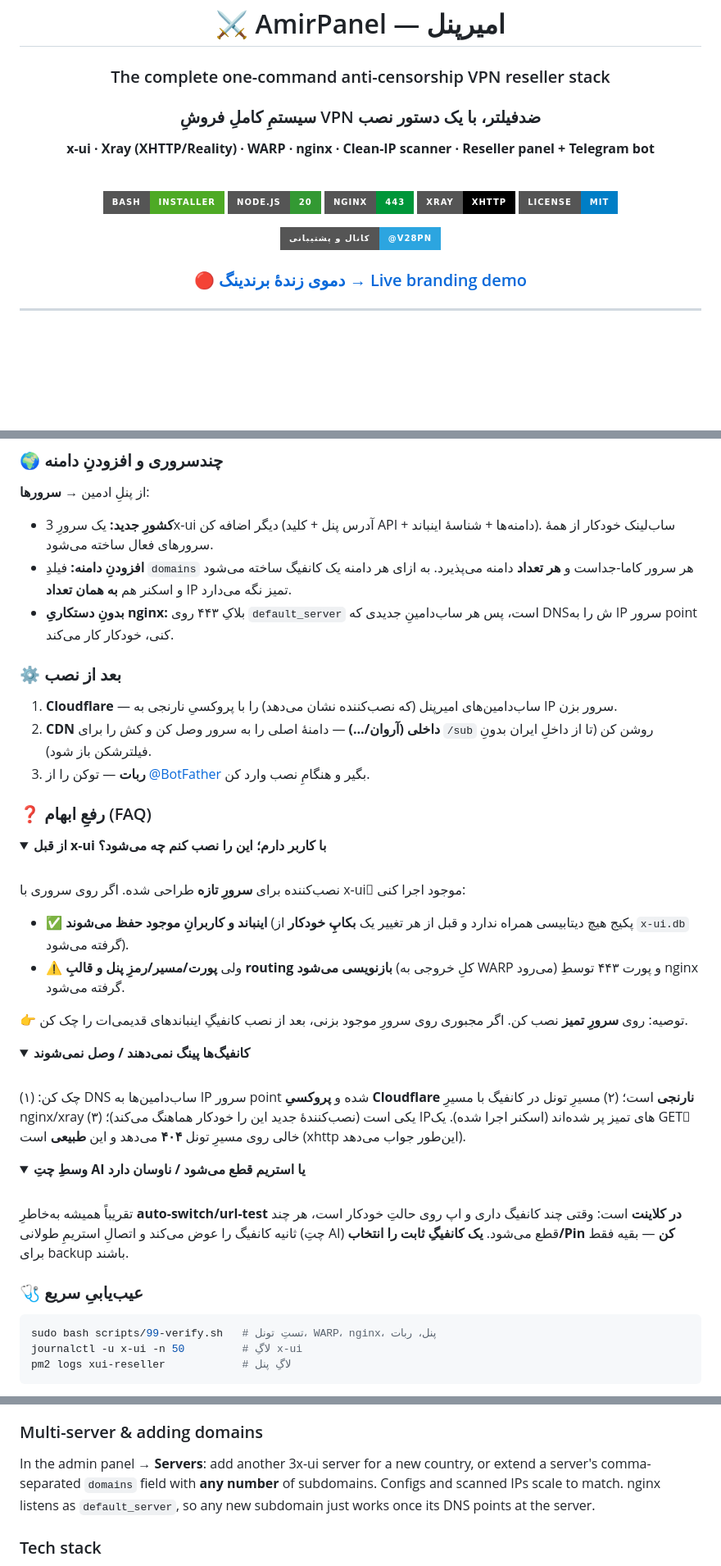
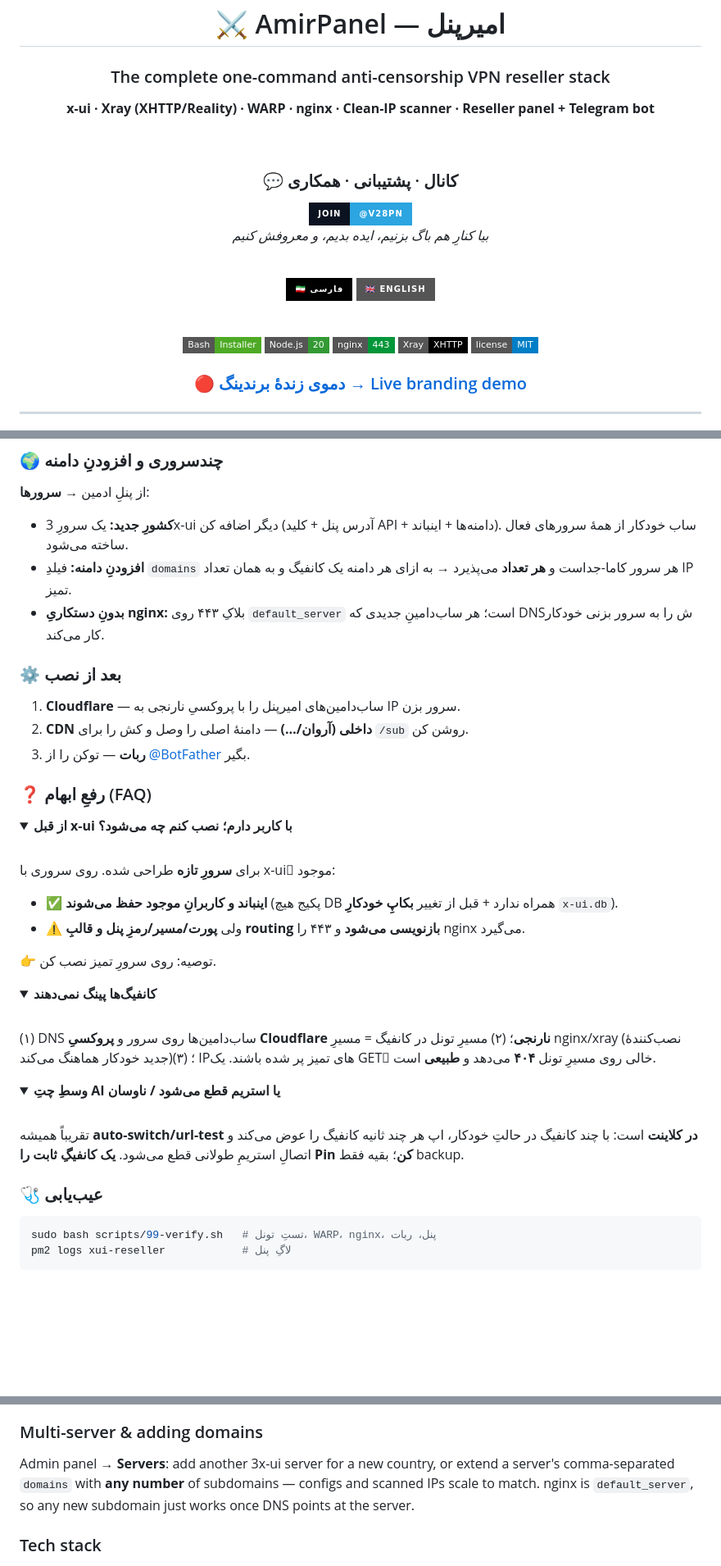
Before and after one commit to amirgraph/xui-reseller, a Markdown page: README.md, 3 parts joined by grey strips. Shown at 82% size. GitHub-like rendering; folded sections open; badges without logos; blank space fills up the shorter version.

Commit message:
docs: سوییچِ زبان + کانالِ چشم‌گیرِ بالا + دیاگرامِ معماریِ چندسرورهٔ حرفه‌ای

````diff
--- a/README.md
+++ b/README.md
@@ -3,19 +4,32 @@
 # ⚔️ AmirPanel — امیرپنل
 
 ### The complete one-command anti-censorship VPN reseller stack
-### سیستمِ کاملِ فروشِ VPN ضدفیلتر، با یک دستور نصب
-
 **x-ui · Xray (XHTTP/Reality) · WARP · nginx · Clean-IP scanner · Reseller panel + Telegram bot**
 
 <br>
 
-![Bash](https://img.shields.io/badge/Bash-Installer-4EAA25?style=for-the-badge&logo=gnubash&logoColor=white)
-![Node.js](https://img.shields.io/badge/Node.js-20-339933?style=for-the-badge&logo=nodedotjs&logoColor=white)
-![Nginx](https://img.shields.io/badge/nginx-443-009639?style=for-the-badge&logo=nginx&logoColor=white)
-![Xray](https://img.shields.io/badge/Xray-XHTTP-black?style=for-the-badge)
-![License](https://img.shields.io/badge/license-MIT-blue?style=for-the-badge)
+<!-- ─────────── کانالِ اصلی — چشم‌گیر و بالا ─────────── -->
+### 💬 کانال · پشتیبانی · همکاری
 
-[![Telegram](https://img.shields.io/badge/کانال_و_پشتیبانی-@v28pn-2CA5E0?style=for-the-badge&logo=telegram&logoColor=white)](https://t.me/v28pn)
+<a href="https://t.me/v28pn">
+<img src="https://img.shields.io/badge/JOIN-%40v28pn-2CA5E0?style=for-the-badge&logo=telegram&logoColor=white&labelColor=0b1220" height="46" alt="Telegram @v28pn">
+</a>
+
+_بیا کنارِ هم باگ بزنیم، ایده بدیم، و معروفش کنیم_
+
+<br>
+
+<!-- ─────────── دکمهٔ سوییچِ زبان ─────────── -->
+[![فارسی](https://img.shields.io/badge/🇮🇷_فارسی-black?style=for-the-badge)](#fa)
+[![English](https://img.shields.io/badge/🇬🇧_English-gray?style=for-the-badge)](#en)
+
+<br>
+
+![Bash](https://img.shields.io/badge/Bash-Installer-4EAA25?style=flat-square&logo=gnubash&logoColor=white)
+![Node.js](https://img.shields.io/badge/Node.js-20-339933?style=flat-square&logo=nodedotjs&logoColor=white)
+![Nginx](https://img.shields.io/badge/nginx-443-009639?style=flat-square&logo=nginx&logoColor=white)
+![Xray](https://img.shields.io/badge/Xray-XHTTP-black?style=flat-square)
+![License](https://img.shields.io/badge/license-MIT-blue?style=flat-square)
 
 ### 🔴 [دموی زندهٔ برندینگ → Live branding demo](https://amirgraph.github.io/xui-reseller/demo/)
 
@@ -90,46 +138,44 @@ flowchart TD
 ### 🌍 چندسروری و افزودنِ دامنه
 
 از پنلِ ادمین → **سرورها**:
-
-- **کشورِ جدید:** یک سرورِ 3x-ui دیگر اضافه کن (آدرس پنل + کلید API + دامنه‌ها + شناسهٔ اینباند). ساب‌لینک خودکار از همهٔ سرورهای فعال ساخته می‌شود.
-- **افزودنِ دامنه:** فیلدِ `domains` هر سرور کاما-جداست و **هر تعداد** دامنه می‌پذیرد. به ازای هر دامنه یک کانفیگ ساخته می‌شود و اسکنر هم **به همان تعداد** IP تمیز نگه می‌دارد.
-- **بدونِ دستکاریِ nginx:** بلاکِ ۴۴۳ روی `default_server` است، پس هر ساب‌دامینِ جدیدی که DNSش را به IP سرور point کنی، خودکار کار می‌کند.
+- **کشورِ جدید:** یک سرورِ 3x-ui دیگر اضافه کن (آدرس پنل + کلید API + دامنه‌ها + اینباند). ساب خودکار از همهٔ سرورهای فعال ساخته می‌شود.
+- **افزودنِ دامنه:** فیلدِ `domains` هر سرور کاما-جداست و **هر تعداد** می‌پذیرد → به ازای هر دامنه یک کانفیگ و به همان تعداد IP تمیز.
+- **بدونِ دستکاریِ nginx:** بلاکِ ۴۴۳ روی `default_server` است؛ هر ساب‌دامینِ جدیدی که DNSش را به سرور بزنی خودکار کار می‌کند.
 
 ### ⚙️ بعد از نصب
 
-1. **Cloudflare** — ساب‌دامین‌های امیرپنل (که نصب‌کننده نشان می‌دهد) را با پروکسیِ نارنجی به IP سرور بزن.
-2. **CDN داخلی (آروان/…)** — دامنهٔ اصلی را به سرور وصل کن و کش را برای `/sub` روشن کن (تا از داخلِ ایران بدونِ فیلترشکن باز شود).
-3. **ربات** — توکن را از [@BotFather](https://t.me/BotFather) بگیر و هنگامِ نصب وارد کن.
+1. **Cloudflare** — ساب‌دامین‌های امیرپنل را با پروکسیِ نارنجی به IP سرور بزن.
+2. **CDN داخلی (آروان/…)** — دامنهٔ اصلی را وصل و کش را برای `/sub` روشن کن.
+3. **ربات** — توکن را از [@BotFather](https://t.me/BotFather) بگیر.
 
 ### ❓ رفعِ ابهام (FAQ)
 
 <details>
-<summary><b>از قبل x-ui با کاربر دارم؛ این را نصب کنم چه می‌شود؟</b></summary>
+<summary><b>از قبل x-ui با کاربر دارم؛ نصب کنم چه می‌شود؟</b></summary>
 
-<br>نصب‌کننده برای **سرورِ تازه** طراحی شده. اگر روی سروری با x-uiِ موجود اجرا کنی:
-- ✅ **اینباند و کاربرانِ موجود حفظ می‌شوند** (پکیج هیچ دیتابیسی همراه ندارد و قبل از هر تغییر یک **بکاپِ خودکار** از `x-ui.db` گرفته می‌شود).
-- ⚠️ ولی **پورت/مسیر/رمزِ پنل و قالبِ routing بازنویسی می‌شود** (کلِ خروجی به WARP می‌رود) و پورت ۴۴۳ توسطِ nginx گرفته می‌شود.
+<br>برای **سرورِ تازه** طراحی شده. روی سروری با x-uiِ موجود:
+- ✅ **اینباند و کاربرانِ موجود حفظ می‌شوند** (پکیج هیچ DB همراه ندارد + قبل از تغییر **بکاپِ خودکارِ** `x-ui.db`).
+- ⚠️ ولی **پورت/مسیر/رمزِ پنل و قالبِ routing بازنویسی می‌شود** و ۴۴۳ را nginx می‌گیرد.
 
-👉 توصیه: روی **سرورِ تمیز** نصب کن. اگر مجبوری روی سرورِ موجود بزنی، بعد از نصب کانفیگِ اینباندهای قدیمی‌ات را چک کن.
+👉 توصیه: روی سرورِ تمیز نصب کن.
 </details>
 
 <details>
-<summary><b>کانفیگ‌ها پینگ نمی‌دهند / وصل نمی‌شوند</b></summary>
+<summary><b>کانفیگ‌ها پینگ نمی‌دهند</b></summary>
 
-<br>چک کن: (۱) DNS ساب‌دامین‌ها به IP سرور point شده و **پروکسیِ Cloudflare نارنجی** است؛ (۲) مسیرِ تونل در کانفیگ با مسیرِ nginx/xray یکی است (نصب‌کنندهٔ جدید این را خودکار هماهنگ می‌کند)؛ (۳) IPهای تمیز پر شده‌اند (اسکنر اجرا شده). یک GETِ خالی روی مسیرِ تونل **۴۰۴** می‌دهد و این **طبیعی** است (xhttp این‌طور جواب می‌دهد).
+<br>(۱) DNS ساب‌دامین‌ها روی سرور و **پروکسیِ Cloudflare نارنجی**؛ (۲) مسیرِ تونل در کانفیگ = مسیرِ nginx/xray (نصب‌کنندهٔ جدید خودکار هماهنگ می‌کند)؛ (۳) IPهای تمیز پر شده باشند. یک GETِ خالی روی مسیرِ تونل **۴۰۴** می‌دهد و **طبیعی** است.
 </details>
 
 <details>
-<summary><b>وسطِ چتِ AI یا استریم قطع می‌شود / ناوسان دارد</b></summary>
+<summary><b>وسطِ چتِ AI یا استریم قطع می‌شود / ناوسان</b></summary>
 
-<br>تقریباً همیشه به‌خاطرِ **auto-switch/url-test در کلاینت** است: وقتی چند کانفیگ داری و اپ روی حالتِ خودکار است، هر چند ثانیه کانفیگ را عوض می‌کند و اتصالِ استریمِ طولانی (چتِ AI) قطع می‌شود. **یک کانفیگِ ثابت را انتخاب/Pin کن** — بقیه فقط برای backup باشند.
+<br>تقریباً همیشه **auto-switch/url-test در کلاینت** است: با چند کانفیگ در حالتِ خودکار، اپ هر چند ثانیه کانفیگ را عوض می‌کند و اتصالِ استریمِ طولانی قطع می‌شود. **یک کانفیگِ ثابت را Pin کن**؛ بقیه فقط backup.
 </details>
 
-### 🩺 عیب‌یابیِ سریع
+### 🩺 عیب‌یابی
 
 ```bash
 sudo bash scripts/99-verify.sh   # تستِ تونل، WARP، nginx، پنل، ربات
-journalctl -u x-ui -n 50         # لاگِ x-ui
 pm2 logs xui-reseller            # لاگِ پنل
 ```
 
@@ -180,6 +211,6 @@ The SNI is invisible from inside Iran (it sits behind Cloudflare), the destinati
 ### Multi-server & adding domains
 
-In the admin panel → **Servers**: add another 3x-ui server for a new country, or extend a server's comma-separated `domains` field with **any number** of subdomains. Configs and scanned IPs scale to match. nginx listens as `default_server`, so any new subdomain just works once its DNS points at the server.
+Admin panel → **Servers**: add another 3x-ui server for a new country, or extend a server's comma-separated `domains` with **any number** of subdomains — configs and scanned IPs scale to match. nginx is `default_server`, so any new subdomain just works once DNS points at the server.
 
 ### Tech stack
 
````
Also changed, not shown: other parts of README.md (+88 -73 lines).
